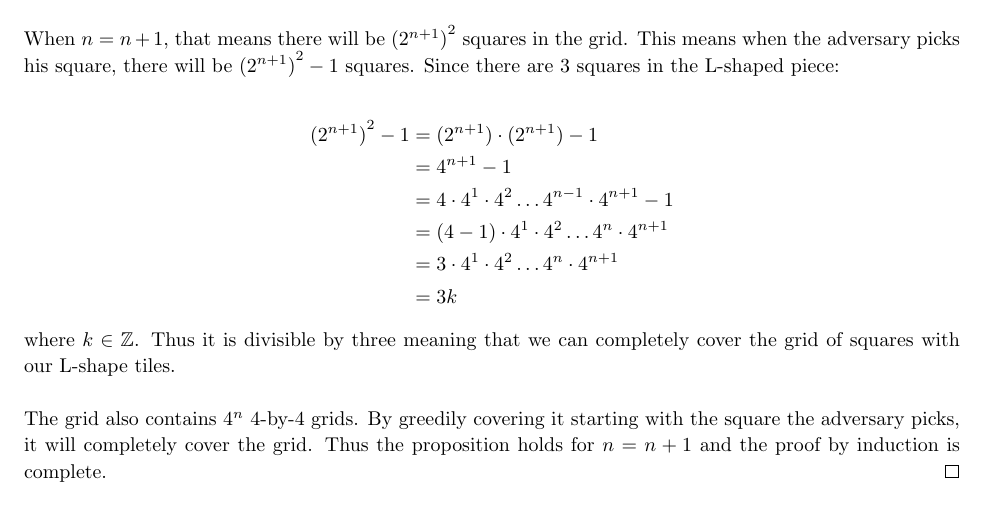
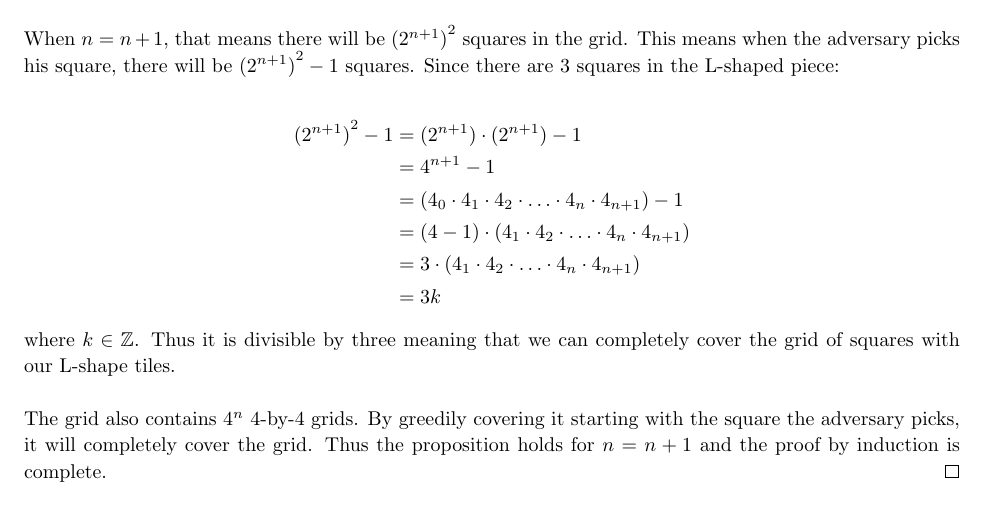
Before and after one commit to jdavis/college-fall-2013, a LaTeX problem sheet (cs311/assignment02/solution.tex): part of page 11 of 11, cut so that both start at the same text. Compiled offline with pdfLaTeX.

Commit message:
Prettify problem 11

```diff
--- a/cs311/assignment02/solution.tex
+++ b/cs311/assignment02/solution.tex
@@ -684,11 +684,11 @@
                 \\
                 &= 4^{n + 1} - 1
                 \\
-                &= 4 \cdot 4^1 \cdot 4^2 \hdots 4^{n - 1} \cdot 4^{n + 1} - 1
+                &= (4_0 \cdot 4_1 \cdot 4_2 \cdot \hdots \cdot 4_{n} \cdot 4_{n + 1}) - 1
                 \\
-                &= (4 - 1) \cdot 4^1 \cdot 4^2 \hdots 4^{n} \cdot 4^{n + 1}
+                &= (4 - 1) \cdot (4_1 \cdot 4_2 \cdot \hdots \cdot 4_{n} \cdot 4_{n + 1})
                 \\
-                &= 3 \cdot 4^1 \cdot 4^2 \hdots 4^{n} \cdot 4^{n + 1}
+                &= 3 \cdot (4_1 \cdot 4_2 \cdot \hdots \cdot 4_{n} \cdot 4_{n + 1})
                 \\
                 &= 3k
             \end{split}
```
Also changed, not shown: cs311/assignment02/solution.pdf.
